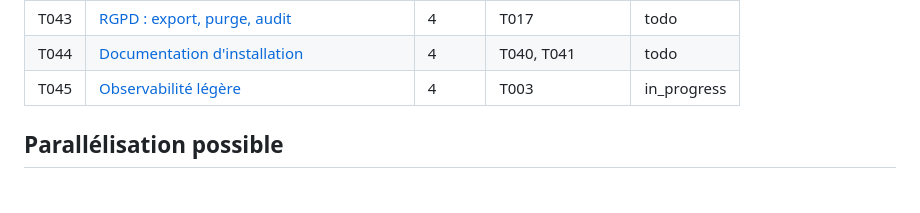
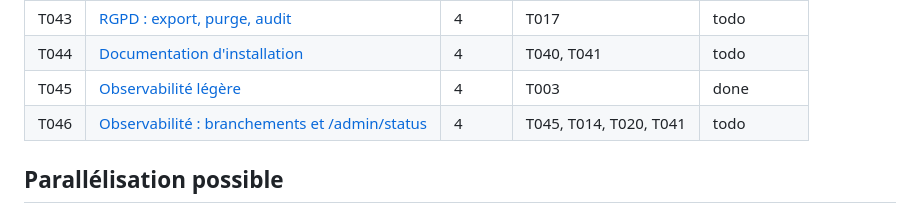
Before and after one commit to Houtmann/doctolibre, a Markdown page: tasks/README.md, the part around the change. GitHub-like rendering.

Commit message:
suivi: T045 done, reste reporté en T046

```diff
--- a/tasks/README.md
+++ b/tasks/README.md
@@ -48,7 +48,8 @@ Sans orchestrateur, suivre le **workflow de session** de [`AGENTS.md`](../AGENTS
 | T042 | [Flux ICS](T042-ics-feed.md) | 4 | T016 | todo |
 | T043 | [RGPD : export, purge, audit](T043-gdpr.md) | 4 | T017 | todo |
 | T044 | [Documentation d'installation](T044-install-docs.md) | 4 | T040, T041 | todo |
-| T045 | [Observabilité légère](T045-observability.md) | 4 | T003 | in_progress |
+| T045 | [Observabilité légère](T045-observability.md) | 4 | T003 | done |
+| T046 | [Observabilité : branchements et /admin/status](T046-observability-wiring.md) | 4 | T045, T014, T020, T041 | todo |
 
 ## Parallélisation possible
 
```
Also changed, not shown: tasks/T046-observability-wiring.md (added, +44 -0 lines).
